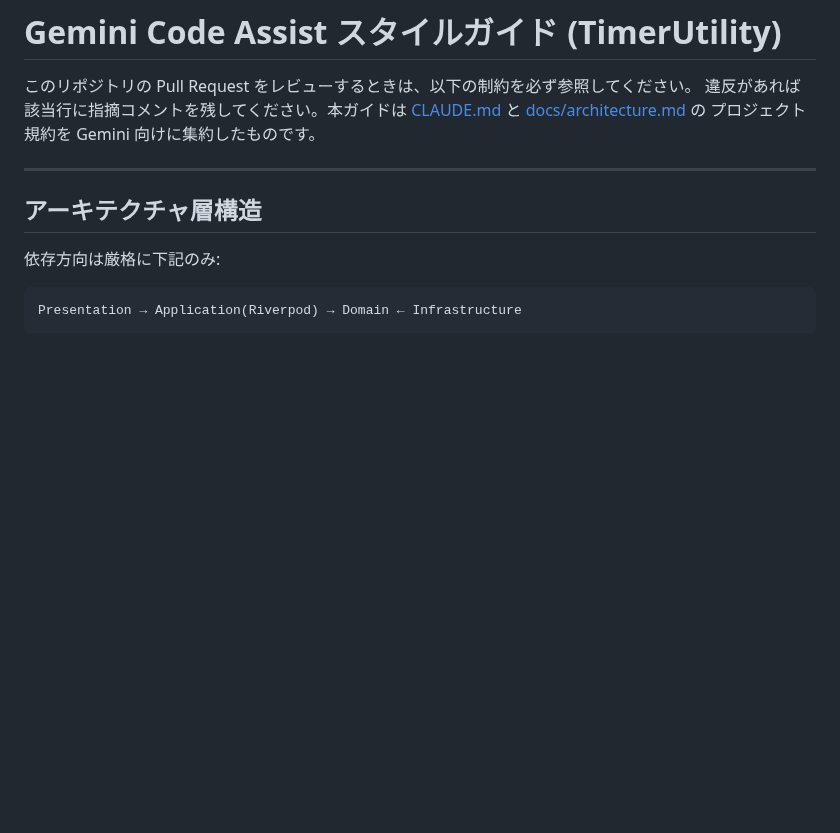
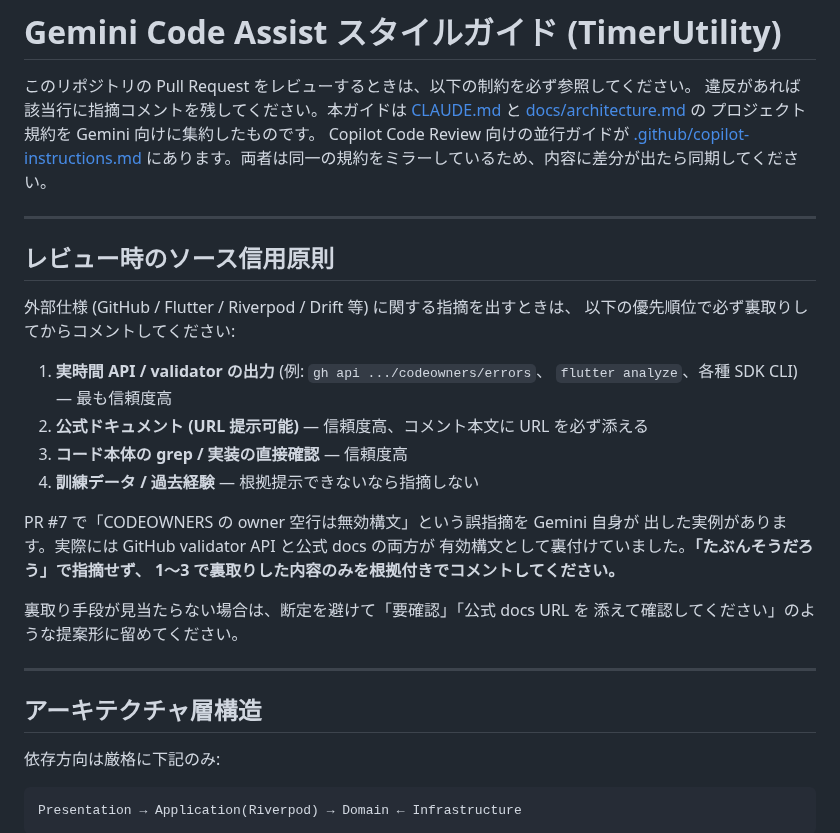
Before and after one commit to Bonkoturyu/TimerUtility, a Markdown page: .gemini/styleguide.md, the part around the change. Drawn GitHub-style; blank space fills up the shorter version.

```diff
--- a/.gemini/styleguide.md
+++ b/.gemini/styleguide.md
@@ -4,6 +4,29 @@
 違反があれば該当行に指摘コメントを残してください。本ガイドは
 [CLAUDE.md](../CLAUDE.md) と [docs/architecture.md](../docs/architecture.md) の
 プロジェクト規約を Gemini 向けに集約したものです。
+Copilot Code Review 向けの並行ガイドが [.github/copilot-instructions.md](../.github/copilot-instructions.md)
+にあります。両者は同一の規約をミラーしているため、内容に差分が出たら同期してください。
+
+---
+
+## レビュー時のソース信用原則
+
+外部仕様 (GitHub / Flutter / Riverpod / Drift 等) に関する指摘を出すときは、
+以下の優先順位で必ず裏取りしてからコメントしてください:
+
+1. **実時間 API / validator の出力** (例: `gh api .../codeowners/errors`、
+   `flutter analyze`、各種 SDK CLI) — 最も信頼度高
+2. **公式ドキュメント (URL 提示可能)** — 信頼度高、コメント本文に URL を必ず添える
+3. **コード本体の grep / 実装の直接確認** — 信頼度高
+4. **訓練データ / 過去経験** — 根拠提示できないなら指摘しない
+
+PR #7 で「CODEOWNERS の owner 空行は無効構文」という誤指摘を Gemini 自身が
+出した実例があります。実際には GitHub validator API と公式 docs の両方が
+有効構文として裏付けていました。**「たぶんそうだろう」で指摘せず、
+1〜3 で裏取りした内容のみを根拠付きでコメントしてください。**
+
+裏取り手段が見当たらない場合は、断定を避けて「要確認」「公式 docs URL を
+添えて確認してください」のような提案形に留めてください。
 
 ---
 
```
Also changed, not shown: .github/copilot-instructions.md (+21 -0 lines), CLAUDE.md (+15 -7 lines).
